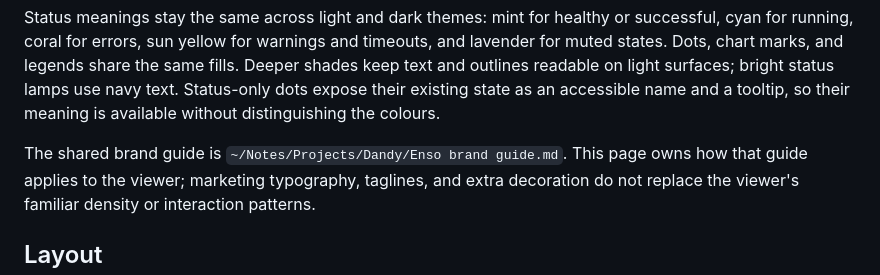
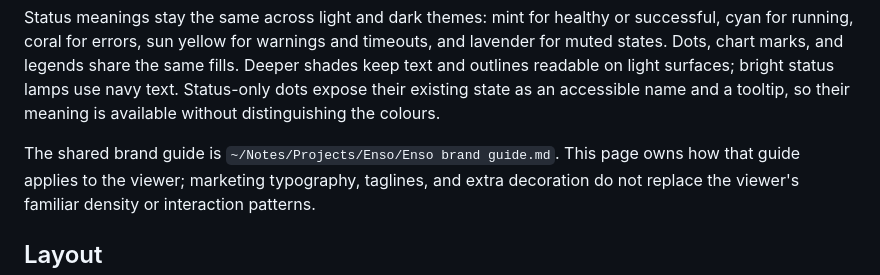
Before and after one commit to geekforbrains/enso, a Markdown page: docs/web.md, the part around the change. GitHub-like rendering.

Commit message:
docs: update the shared Enso brand guide path

```diff
--- a/docs/web.md
+++ b/docs/web.md
@@ -76,7 +76,7 @@ and outlines readable on light surfaces; bright status lamps use navy text. Stat
 dots expose their existing state as an accessible name and a tooltip, so their meaning is
 available without distinguishing the colours.
 
-The shared brand guide is `~/Notes/Projects/Dandy/Enso brand guide.md`. This page owns how
+The shared brand guide is `~/Notes/Projects/Enso/Enso brand guide.md`. This page owns how
 that guide applies to the viewer; marketing typography, taglines, and extra decoration do
 not replace the viewer's familiar density or interaction patterns.
 
```
